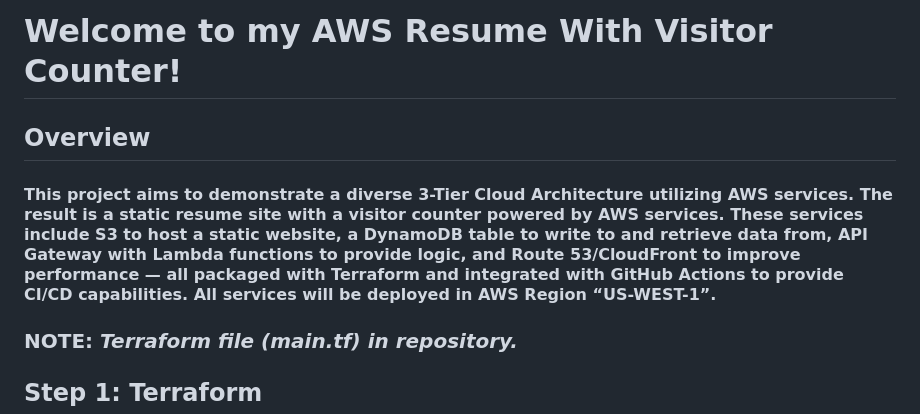
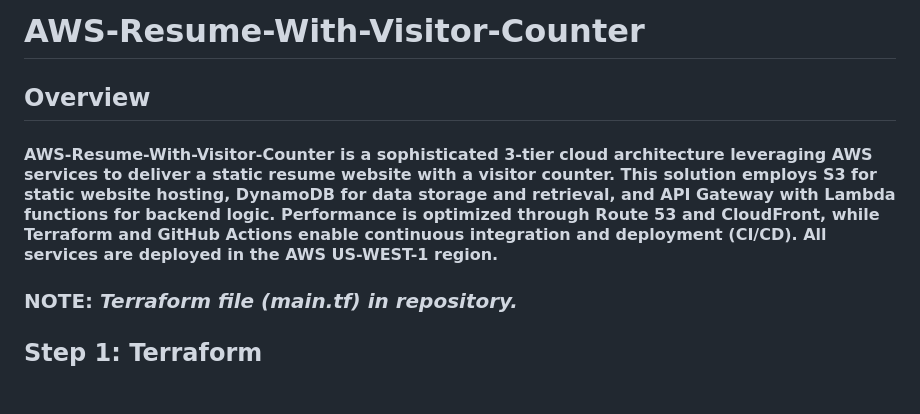
Before and after one commit to ericincloud/AWS-Resume-With-Visitor-Counter, a Markdown page: readme.md, the part around one of its changes. Rendered like a GitHub page; blank space fills up the shorter version.

```diff
--- a/readme.md
+++ b/readme.md
@@ -1,8 +1,8 @@
- # Welcome to my AWS Resume With Visitor Counter!
+ # AWS-Resume-With-Visitor-Counter
 
 ## Overview
 
-#### This project aims to demonstrate a diverse 3-Tier Cloud Architecture utilizing AWS services. The result is a static resume site with a visitor counter powered by AWS services. These services include S3 to host a static website, a DynamoDB table to write to and retrieve data from, API Gateway with Lambda functions to provide logic, and Route 53/CloudFront to improve performance — all packaged with Terraform and integrated with GitHub Actions to provide CI/CD capabilities. All services will be deployed in AWS Region “US-WEST-1”.
+#### AWS-Resume-With-Visitor-Counter is a sophisticated 3-tier cloud architecture leveraging AWS services to deliver a static resume website with a visitor counter. This solution employs S3 for static website hosting, DynamoDB for data storage and retrieval, and API Gateway with Lambda functions for backend logic. Performance is optimized through Route 53 and CloudFront, while Terraform and GitHub Actions enable continuous integration and deployment (CI/CD). All services are deployed in the AWS US-WEST-1 region.
 
 ### NOTE: *Terraform file (main.tf) in repository.*
 
```
Also changed, not shown: other parts of readme.md (+2 -2 lines).
